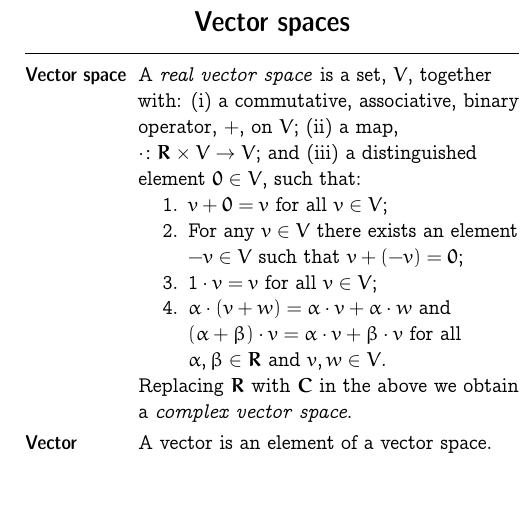
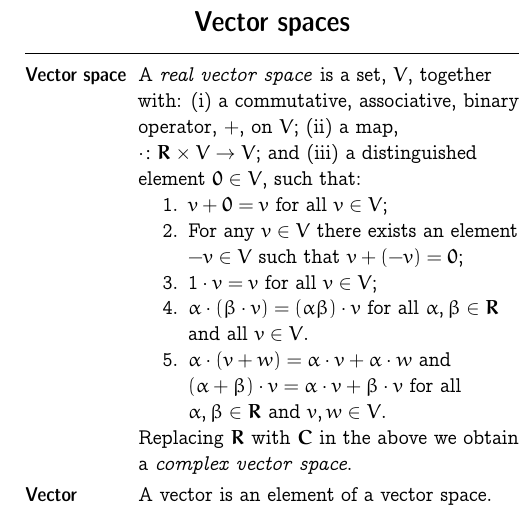
Before and after one commit to alan-turing-institute/hut23-linear-algebra, a LaTeX document (reference/all-the-maths-we-know.tex): part of one column of page 2 of 2, cut so that both start at the same text, the shorter picture padded with empty space. Compiled offline with pdfLaTeX.

Commit message:
Fix definition of vector space
The definition of a vector space was missing a(bv)=(ab)v.

```diff
--- a/reference/all-the-maths-we-know.tex
+++ b/reference/all-the-maths-we-know.tex
@@ -151,6 +151,7 @@
   \item $v + \mathbold{0} = v$ for all $v\in V$;
   \item For any $v\in V$ there exists an element $-v \in V$ such that $v+(-v)=\mathbold{0}$;
   \item $1 \cdot v = v$ for all $v\in V$;
+  \item $\alpha\cdot(\beta\cdot v) = (\alpha\beta)\cdot v$ for all $\alpha,\beta\in \set{R}$ and all $v\in V$.
   \item $\alpha\cdot(v+w) = \alpha\cdot v+ \alpha\cdot w$ and $(\alpha+\beta)\cdot v = \alpha\cdot v + \beta \cdot v$ for all $\alpha, \beta\in \set{R}$ and $v,w \in V$.
   \end{enumerate}
 
```
